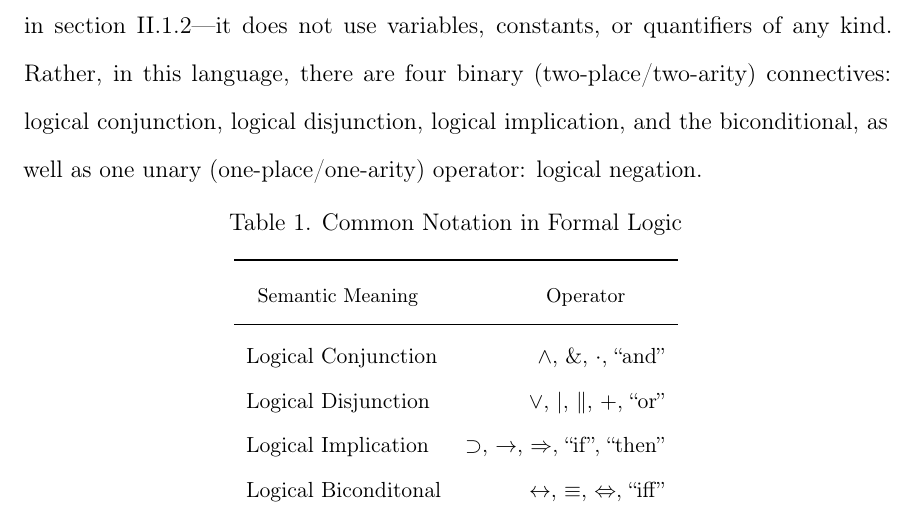
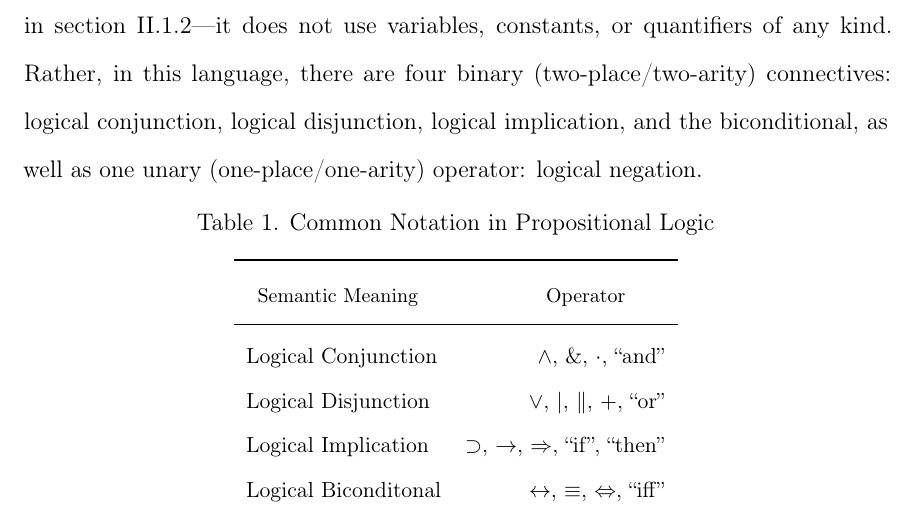
Before and after one commit to joshuacrotts/masters-thesis, a LaTeX thesis (tex/main.tex): part of page 16 of 49, cut so that both start at the same text. Compiled offline with pdfLaTeX.

Commit message:
Changed table title.

```diff
--- a/tex/main.tex
+++ b/tex/main.tex
@@ -150,7 +150,7 @@ Show brief examples of other tutoring systems \textbf{e.g., algebra, ...}
 \subsection{Propositional Logic}
 Propositional logic, also known as zeroth-order logic (or in other disciplines as sentence logic, sentential logic, Boolean logic, combinatorial logic, or propositional calculus), according to Hein \cite{heinbook}, is a language of propositions that conform to rules. Propositional logic is comparatively simpler than first-order predicate logic described in section II.1.2---it does not use variables, constants, or quantifiers of any kind. Rather, in this language, there are four binary (two-place/two-arity) connectives: logical conjunction, logical disjunction, logical implication, and the biconditional, as well as one unary (one-place/one-arity) operator: logical negation.
 \begin{table}[H]\label{table:commonnotation}
-	\caption{Common Notation in Formal Logic}
+	\caption{Common Notation in Propositional Logic}
 	\small
 	\centering
 	\begin{tabular}{lr}
```
